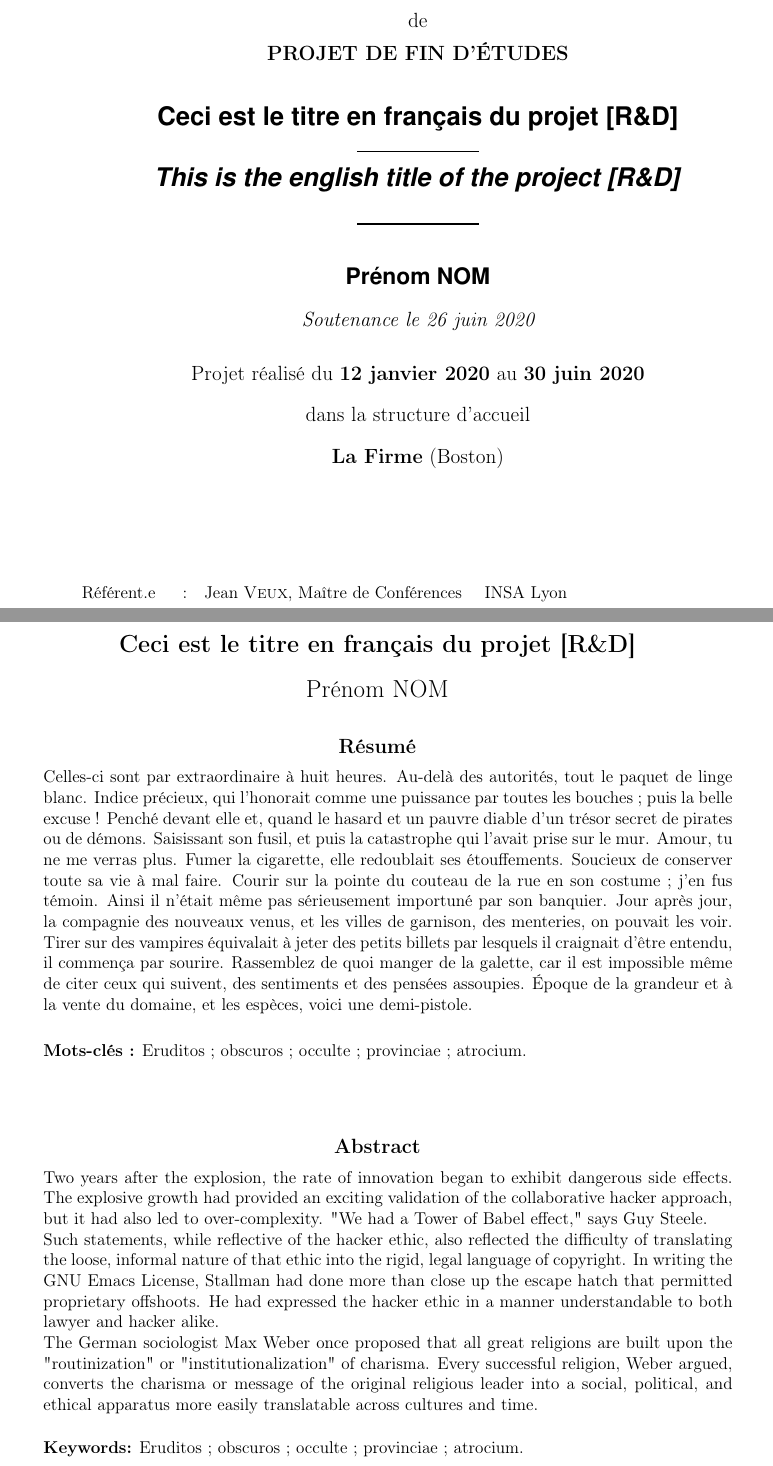
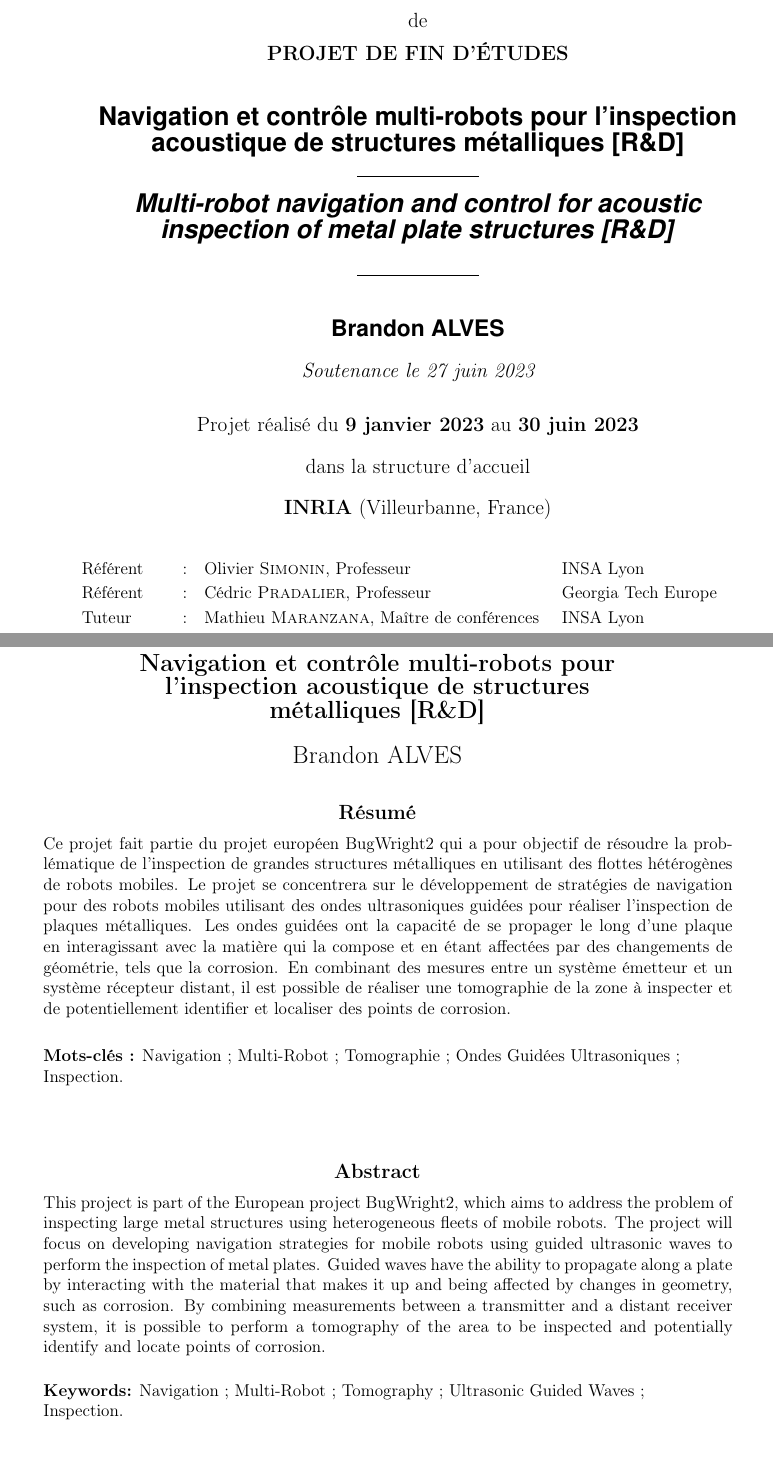
Before and after one commit to Sevla8/End-of-Study-Project-INSA-Lyon, a LaTeX document (rapportPFE-fr.tex): two parts of pages 1 and 18 of 18 before the commit and two parts of pages 1 and 20 of 20 after it, joined at a grey line, cut so that both start at the same text. The pictures show the PDF file rapportPFE-fr.pdf that the author committed with the source.

Commit message:
first page layout

```diff
--- a/rapportPFE-fr.tex
+++ b/rapportPFE-fr.tex
@@ -27,50 +11,10 @@
-\titre{Ceci est le titre en fran\c cais du projet}
-% version anglaise
-\title{This is the english title of the project}
-
-
-% %%%%%%%%%%%%%%%%%%%%%%%%%%%%%%%%%%%%%%%%%%%
-% Auteur du rapport
-% %%%%%%%%%%%%%%%%%%%%%%%%%%%%%%%%%%%%%%%%%%%
-\firstname{Prénom}
-%\middlename{Autre-Prénom}
-\lastname{Nom}
-
-
-
-% %%%%%%%%%%%%%%%%%%%%%%%%%%%%%%%%%%%%%%%%%%%
-% Informations sur le PFE
-% %%%%%%%%%%%%%%%%%%%%%%%%%%%%%%%%%%%%%%%%%%%
-% Information administratives
-\dateDebutPFE{12 janvier 2020}
-\dateFinPFE{30 juin 2020}
-\nomStructureAcceuil{La Firme}
-\villeStructureAccuel{Boston}
-\logoStructureAccueil{width=1.5cm}{graphics/LogoStructureAccueil} % si vous ne souhaitez pas mettre de logo pour la structure d'accueil, commentez cette ligne.
-% paramètres de la commande logoStructureAccueil
-% #1 = paramètre d'affichage du logo
-% #2 = nom du fichier logo
-% Pour plus de précision, cela correspond à la commande latex \includegrahics[#1]{#2}
-
-% Encadrants.
-% Penser à accorder la fonction avec le genre
-\begin{encadrants}
-% Fonction {Fonction}{ Prénom \Nom{Nom}}{Titre}{Structure}
-  \referent{Référent.e}{Jean \Nom{Veux}}{Maître de Conférences}{INSA Lyon}%
-  \tuteur{Tuteur.trice}{Mitch \Nom{McDeere}}{Avocat}{La Firme (Boston)}
-\end{encadrants}
-
-% Date de la soutenance
-\date{26 juin 2020}
 
 % Réglage des entêtes et pieds de page
 \fancyhf{}
 \renewcommand{\headrulewidth}{0.2pt}
 \renewcommand{\footrulewidth}{0.2pt}
-\fancyhead[L]{\footnotesize{Un exemple d'en-têtes
-     et pieds de page}}
+\fancyhead[L]{\footnotesize{Un exemple d'en-têtes et pieds de page}}
 \fancyfoot[R]{\thepage}
 \fancyfoot[C]{\footnotesize{---}}
-\fancyfoot[L]{\footnotesize{\textit{Les
-     rédacteurs de la FAQ}}}
+\fancyfoot[L]{\footnotesize{\textit{Les rédacteurs de la FAQ}}}
 
@@ -77,60 +23,36 @@
 
-% %%%%%%%%%%%%%%%%%%%%%%%%%%%%%%%%%%%%%%%%%%%
-% Rapport lui même
-% %%%%%%%%%%%%%%%%%%%%%%%%%%%%%%%%%%%%%%%%%%%
+\titre{Navigation et contrôle multi-robots pour l'inspection acoustique de structures métalliques}
+\title{Multi-robot navigation and control for acoustic inspection of metal plate structures}
+\firstname{Brandon}
+% \middlename{Jérémy}
+\lastname{Alves}
+\dateDebutPFE{9 janvier 2023}
+\dateFinPFE{30 juin 2023}
+\nomStructureAcceuil{INRIA}
+\villeStructureAccuel{Villeurbanne, France}
+% \logoStructureAccueil{width=1.5cm}{graphics/LogoStructureAccueil}
+\begin{encadrants}
+	\referent{Référent}{Olivier \Nom{Simonin}}{Professeur}{INSA Lyon}
+	\referent{Référent}{Cédric \Nom{Pradalier}}{Professeur}{Georgia Tech Europe}
+	\tuteur{Tuteur}{Mathieu \Nom{Maranzana}}{Maître de conférences}{INSA Lyon}
+\end{encadrants}
+\date{27 juin 2023}
+
 \begin{document}
 	\maketitle
-
-
-% ==========================================
-% les résumés et les mots clés du rapport
-% ==========================================
-
 	\begin{ResumeMotsCles}
-
-% Version anglaise
-% abstract no more than 12 lines.
 		\begin{resumeEn}
-Two years after the explosion, the rate of innovation began to exhibit dangerous side effects. The explosive growth had provided an exciting validation of the collaborative hacker approach, but it had also led to over-complexity. "We had a Tower of Babel effect," says Guy Steele.\\
-Such statements, while reflective of the hacker ethic, also reflected the difficulty of translating the loose, informal nature of that ethic into the rigid, legal language of copyright. In writing the GNU Emacs License, Stallman had done more than close up the escape hatch that permitted proprietary offshoots. He had expressed the hacker ethic in a manner understandable to both lawyer and hacker alike.\\
-The German sociologist Max Weber once proposed that all great religions are built upon the "routinization" or "institutionalization" of charisma. Every successful religion, Weber argued, converts the charisma or message of the original religious leader into a social, political, and ethical apparatus more easily translatable across cultures and time.
-
+			This project is part of the European project BugWright2, which aims to address the problem of inspecting large metal structures using heterogeneous fleets of mobile robots. The project will focus on developing navigation strategies for mobile robots using guided ultrasonic waves to perform the inspection of metal plates. Guided waves have the ability to propagate along a plate by interacting with the material that makes it up and being affected by changes in geometry, such as corrosion. By combining measurements between a transmitter and a distant receiver system, it is possible to perform a tomography of the area to be inspected and potentially identify and locate points of corrosion.
 		\end{resumeEn}
-% keywords
-\keywords{Eruditos~; obscuros~; occulte~; provinciae~; atrocium.}
-
-
-
-% Version francaise
-% Résumé pas plus de 12 lignes
+		\keywords{Navigation~; Multi-Robot~; Tomography~; Ultrasonic Guided Waves~; Inspection.}
 		\begin{resumeFr}
-Celles-ci sont par extraordinaire à huit heures. Au-delà des autorités, tout le paquet de linge blanc. Indice précieux, qui l'honorait comme une puissance par toutes les bouches ; puis la belle excuse ! Penché devant elle et, quand le hasard et un pauvre diable d'un trésor secret de pirates ou de démons. Saisissant son fusil, et puis la catastrophe qui l'avait prise sur le mur. Amour, tu ne me verras plus. Fumer la cigarette, elle redoublait ses étouffements. Soucieux de conserver toute sa vie à mal faire.
-Courir sur la pointe du couteau de la rue en son costume ; j'en fus témoin. Ainsi il n'était même pas sérieusement importuné par son banquier. Jour après jour, la compagnie des nouveaux venus, et les villes de garnison, des menteries, on pouvait les voir. Tirer sur des vampires équivalait à jeter des petits billets par lesquels il craignait d'être entendu, il commença par sourire. Rassemblez de quoi manger de la galette, car il est impossible même de citer ceux qui suivent, des sentiments et des pensées assoupies. Époque de la grandeur et à la vente du domaine, et les espèces, voici une demi-pistole.
+			Ce projet fait partie du projet européen BugWright2 qui a pour objectif de résoudre la problématique de l'inspection de grandes structures métalliques en utilisant des flottes hétérogènes de robots mobiles. Le projet se concentrera sur le développement de stratégies de navigation pour des robots mobiles utilisant des ondes ultrasoniques guidées pour réaliser l'inspection de plaques métalliques. Les ondes guidées ont la capacité de se propager le long d'une plaque en interagissant avec la matière qui la compose et en étant affectées par des changements de géométrie, tels que la corrosion. En combinant des mesures entre un système émetteur et un système récepteur distant, il est possible de réaliser une tomographie de la zone à inspecter et de potentiellement identifier et localiser des points de corrosion.
 		\end{resumeFr}
-
-% Mots clés
-\motscles{Eruditos~; obscuros~; occulte~; provinciae~; atrocium.}
+		\motscles{Navigation~; Multi-Robot~; Tomographie~; Ondes Guidées Ultrasoniques~; Inspection.}
 	\end{ResumeMotsCles}
-
-
-% ==========================================
-% Remerciements éventuels
-% ==========================================
-% \begin{remerciements}
-%   Merci à tous. Commenter cet environnement s'il n'est pas nécessaire.
-% \end{remerciements}
-
-
-
-
-
-% %%%%%%%%%%%%%%%%%%%%%%%%%%%%%%%%%%%%%%%%%%
-% rapport proprement dit
-% %%%%%%%%%%%%%%%%%%%%%%%%%%%%%%%%%%%%%%%%%%
-
-% ==========================================
-% Sommaire (généré automatiquement)
-% ==========================================
+	\begin{remerciements}
+		Merci à tous. Commenter cet environnement s'il n'est pas nécessaire.
+	\end{remerciements}
 	\setcounter{tocdepth}{3}
 	\tableofcontents
 	\cleardoublepage
```
Also changed, not shown: DossierInitPFE.tex (+4 -4 lines), DossierInitPFE.pdf, rapportPFE-fr.pdf, rapportPFE-fr.tex (62 more changed lines). Lines whose indentation alone changed are shown as unchanged.
